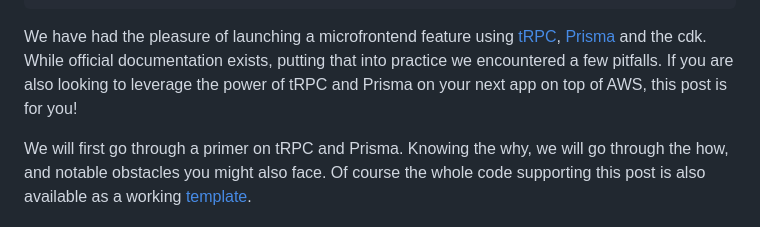
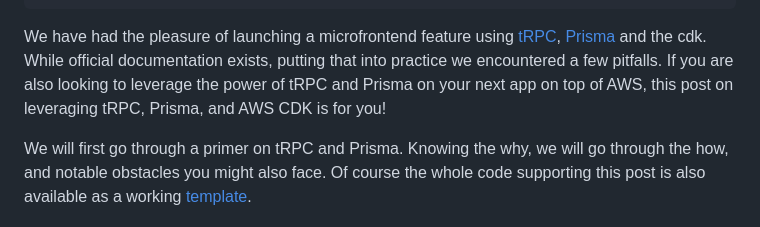
Before and after one commit to hendriknielaender/double-trouble, a Markdown page: data/blog/trpc-prisma-cdk-tips.md, the part around the change. GitHub-like rendering.

Commit message:
Update data/blog/trpc-prisma-cdk-tips.md
Co-authored-by: hndrk <51416554+hendriknielaender@users.noreply.github.com>

```diff
--- a/data/blog/trpc-prisma-cdk-tips.md
+++ b/data/blog/trpc-prisma-cdk-tips.md
@@ -10,7 +10,7 @@ tags: [trpc, prisma, code, release, aws]
 We have had the pleasure of launching a microfrontend feature using [tRPC](https://trpc.io/), [Prisma](https://www.prisma.io/) and the
 cdk. While official documentation exists, putting that into practice we encountered a few
 pitfalls. If you are also looking to leverage the power of tRPC and Prisma on your next app on top
-of AWS, this post is for you!
+of AWS, this post on leveraging tRPC, Prisma, and AWS CDK is for you!
 
 We will first go through a primer on tRPC and Prisma. Knowing the why, we will go through the how,
 and notable obstacles you might also face. Of course the whole code supporting this post is also
```
